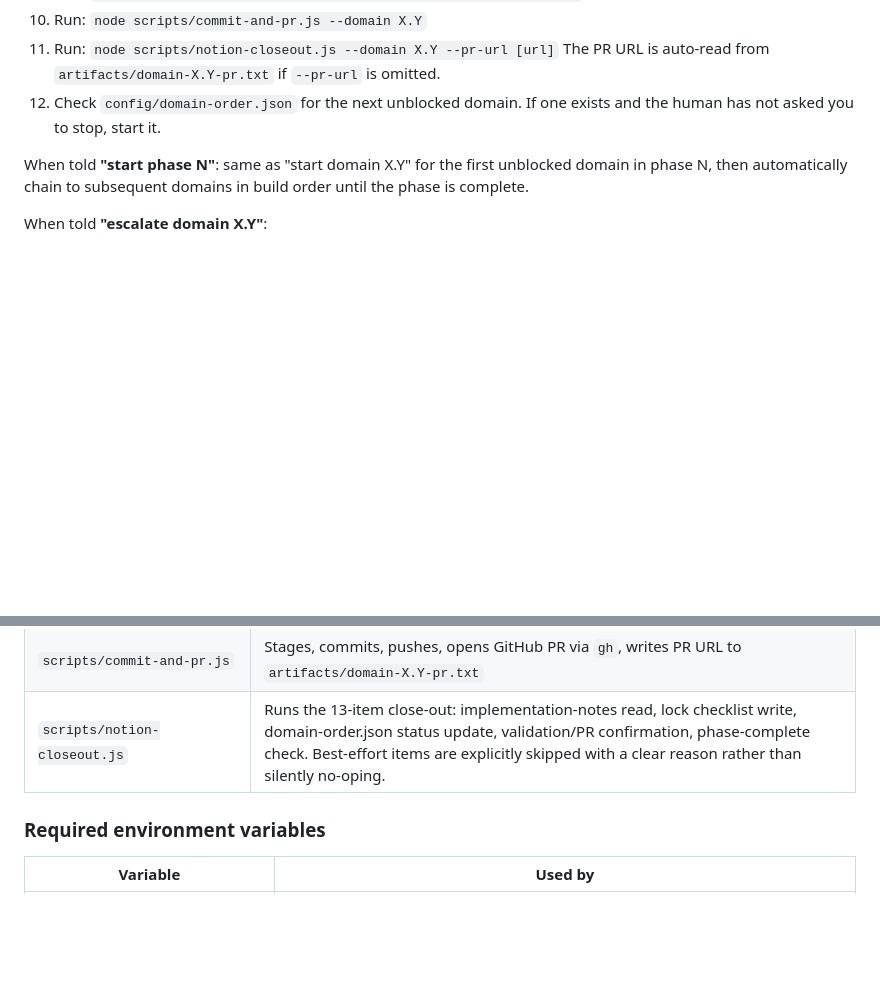
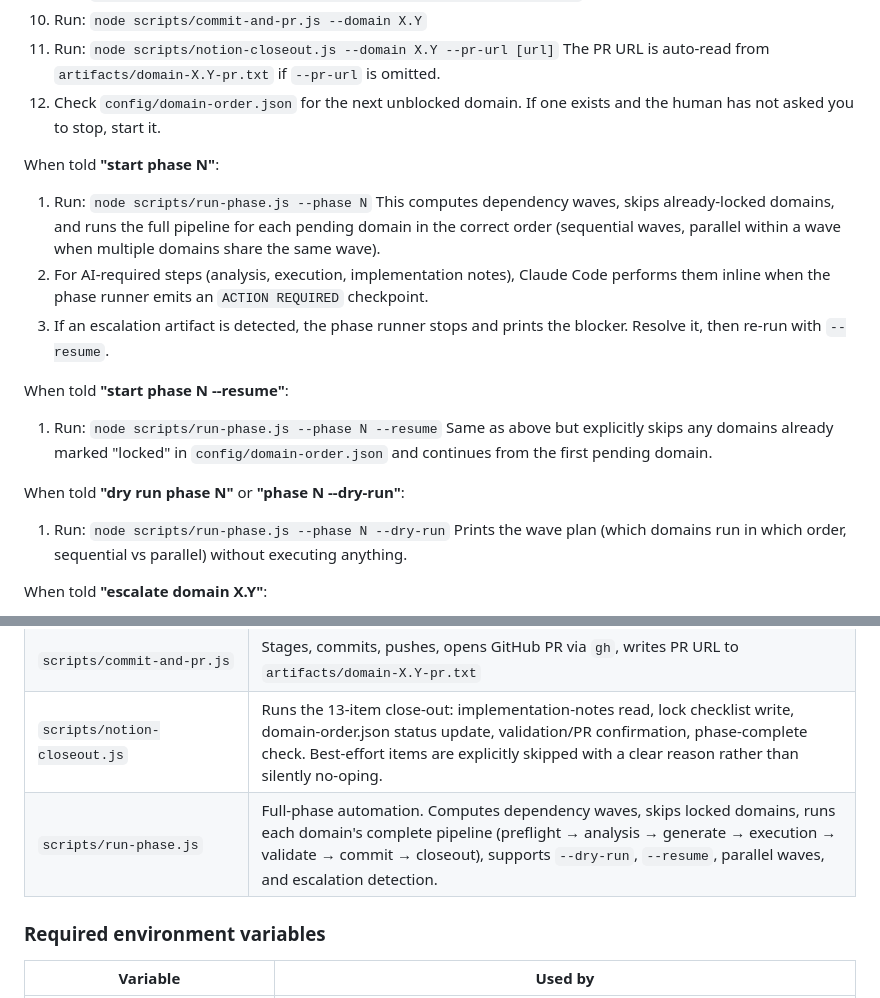
Before and after one commit to thechefcharles/victims-advocate, a Markdown page: docs/AGENTS.md, 2 parts joined by grey strips. Drawn GitHub-style; blank space fills up the shorter version.

Commit message:
docs(agents): add start phase N trigger phrase
Documents run-phase.js usage: start phase N, start phase N --resume,
and dry run phase N trigger phrases. Adds run-phase.js to the pipeline
scripts table.

Co-Authored-By: Claude Sonnet 4.6 <noreply@anthropic.com>

```diff
--- a/docs/AGENTS.md
+++ b/docs/AGENTS.md
@@ -95,7 +95,28 @@ When told **"start domain X.Y"**:
     The PR URL is auto-read from `artifacts/domain-X.Y-pr.txt` if `--pr-url` is omitted.
 12. Check `config/domain-order.json` for the next unblocked domain. If one exists and the human has not asked you to stop, start it.
 
-When told **"start phase N"**: same as "start domain X.Y" for the first unblocked domain in phase N, then automatically chain to subsequent domains in build order until the phase is complete.
+When told **"start phase N"**:
+
+1. Run: `node scripts/run-phase.js --phase N`
+   This computes dependency waves, skips already-locked domains, and runs the
+   full pipeline for each pending domain in the correct order (sequential waves,
+   parallel within a wave when multiple domains share the same wave).
+2. For AI-required steps (analysis, execution, implementation notes), Claude Code
+   performs them inline when the phase runner emits an `ACTION REQUIRED` checkpoint.
+3. If an escalation artifact is detected, the phase runner stops and prints the
+   blocker. Resolve it, then re-run with `--resume`.
+
+When told **"start phase N --resume"**:
+
+1. Run: `node scripts/run-phase.js --phase N --resume`
+   Same as above but explicitly skips any domains already marked "locked" in
+   `config/domain-order.json` and continues from the first pending domain.
+
+When told **"dry run phase N"** or **"phase N --dry-run"**:
+
+1. Run: `node scripts/run-phase.js --phase N --dry-run`
+   Prints the wave plan (which domains run in which order, sequential vs parallel)
+   without executing anything.
 
 When told **"escalate domain X.Y"**:
 
@@ -123,6 +144,7 @@ You are the sole AI in a single-agent pipeline. Notion is your shared state; art
 | `scripts/validate.js` | Runs all validation gates: clears `.next`, TSC, tests, build, and per-domain grepChecks from `config/domain-pages.json`. JSDoc/comment lines auto-excluded from grep matches to avoid false positives. |
 | `scripts/commit-and-pr.js` | Stages, commits, pushes, opens GitHub PR via `gh`, writes PR URL to `artifacts/domain-X.Y-pr.txt` |
 | `scripts/notion-closeout.js` | Runs the 13-item close-out: implementation-notes read, lock checklist write, domain-order.json status update, validation/PR confirmation, phase-complete check. Best-effort items are explicitly skipped with a clear reason rather than silently no-oping. |
+| `scripts/run-phase.js` | Full-phase automation. Computes dependency waves, skips locked domains, runs each domain's complete pipeline (preflight → analysis → generate → execution → validate → commit → closeout), supports `--dry-run`, `--resume`, parallel waves, and escalation detection. |
 
 ### Required environment variables
 
```
